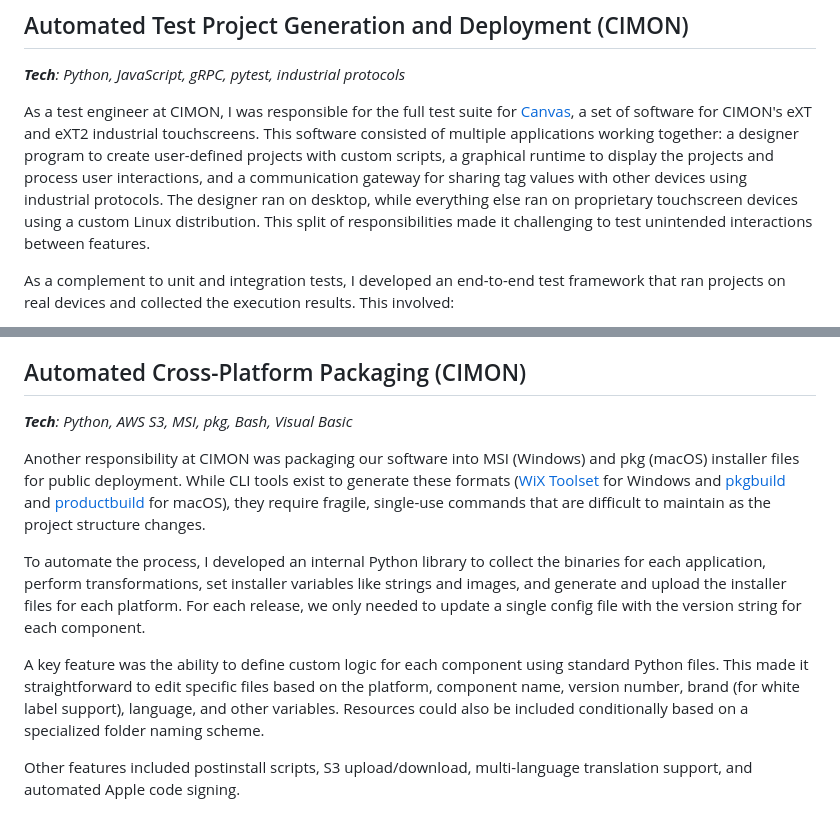
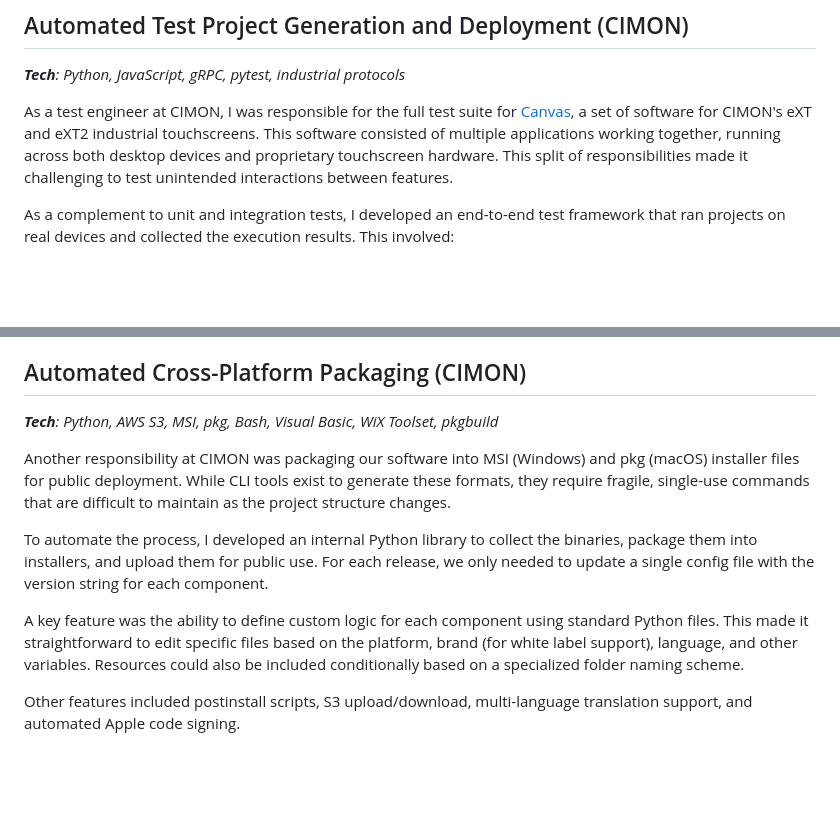
Before and after one commit to scottfredericks/Personal-Website, a Markdown page: src/projects/index.md, 2 parts joined by grey strips. GitHub-like rendering; blank space fills up the shorter version.

Commit message:
Shorten CIMON projects and update tech

```diff
--- a/src/projects/index.md
+++ b/src/projects/index.md
@@ -11,7 +11,7 @@ Below are selected projects from my professional and independent work, roughly i
 
 _**Tech**: Python, JavaScript, gRPC, pytest, industrial protocols_
 
-As a test engineer at CIMON, I was responsible for the full test suite for [Canvas](https://www.cimon.com/software/canvas), a set of software for CIMON's eXT and eXT2 industrial touchscreens. This software consisted of multiple applications working together: a designer program to create user-defined projects with custom scripts, a graphical runtime to display the projects and process user interactions, and a communication gateway for sharing tag values with other devices using industrial protocols. The designer ran on desktop, while everything else ran on proprietary touchscreen devices using a custom Linux distribution. This split of responsibilities made it challenging to test unintended interactions between features.
+As a test engineer at CIMON, I was responsible for the full test suite for [Canvas](https://www.cimon.com/software/canvas), a set of software for CIMON's eXT and eXT2 industrial touchscreens. This software consisted of multiple applications working together, running across both desktop devices and proprietary touchscreen hardware. This split of responsibilities made it challenging to test unintended interactions between features.
 
 As a complement to unit and integration tests, I developed an end-to-end test framework that ran projects on real devices and collected the execution results. This involved:
 
@@ -25,13 +25,13 @@ By making the project and test generation scriptable, we were able to cover a la
 
 ## Automated Cross-Platform Packaging (CIMON)
 
-_**Tech**: Python, AWS S3, MSI, pkg, Bash, Visual Basic_
+_**Tech**: Python, AWS S3, MSI, pkg, Bash, Visual Basic, WiX Toolset, pkgbuild_
 
-Another responsibility at CIMON was packaging our software into MSI (Windows) and pkg (macOS) installer files for public deployment. While CLI tools exist to generate these formats ([WiX Toolset](https://www.firegiant.com/wixtoolset/) for Windows and [pkgbuild](https://manp.gs/mac/1/pkgbuild) and [productbuild](https://manp.gs/mac/1/productbuild) for macOS), they require fragile, single-use commands that are difficult to maintain as the project structure changes.
+Another responsibility at CIMON was packaging our software into MSI (Windows) and pkg (macOS) installer files for public deployment. While CLI tools exist to generate these formats, they require fragile, single-use commands that are difficult to maintain as the project structure changes.
 
-To automate the process, I developed an internal Python library to collect the binaries for each application, perform transformations, set installer variables like strings and images, and generate and upload the installer files for each platform. For each release, we only needed to update a single config file with the version string for each component.
+To automate the process, I developed an internal Python library to collect the binaries, package them into installers, and upload them for public use. For each release, we only needed to update a single config file with the version string for each component.
 
-A key feature was the ability to define custom logic for each component using standard Python files. This made it straightforward to edit specific files based on the platform, component name, version number, brand (for white label support), language, and other variables. Resources could also be included conditionally based on a specialized folder naming scheme.
+A key feature was the ability to define custom logic for each component using standard Python files. This made it straightforward to edit specific files based on the platform, brand (for white label support), language, and other variables. Resources could also be included conditionally based on a specialized folder naming scheme.
 
 Other features included postinstall scripts, S3 upload/download, multi-language translation support, and automated Apple code signing.
 
```
